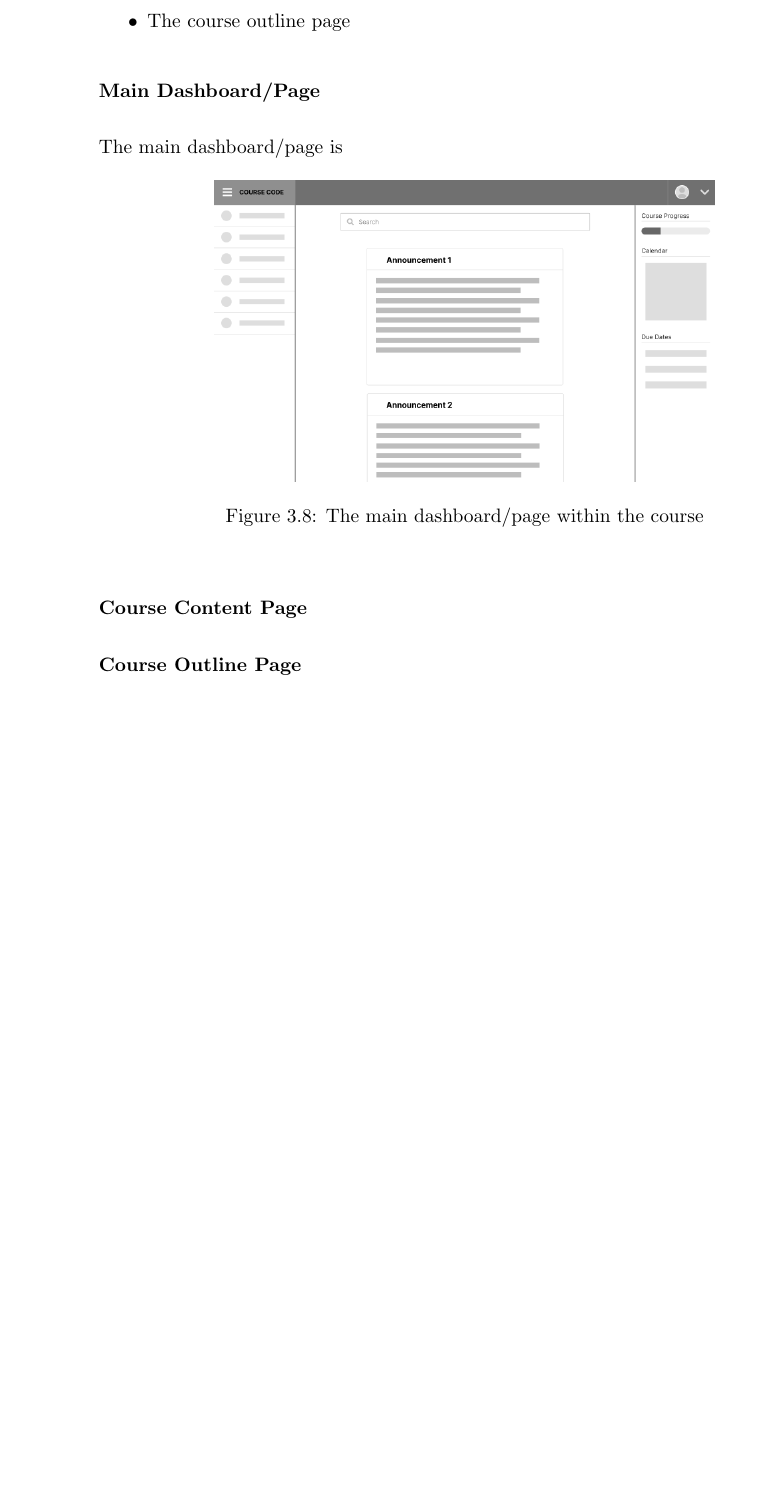
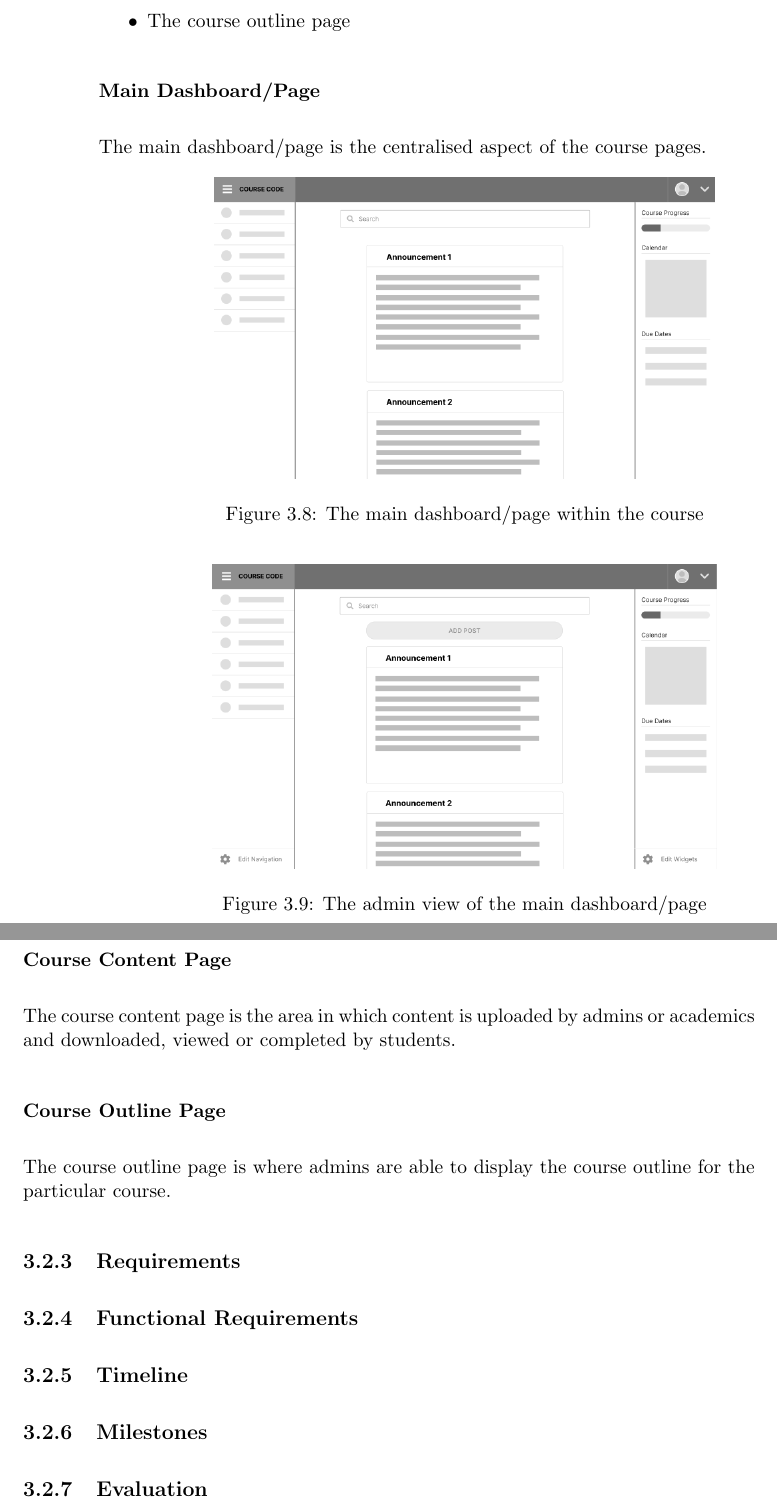
Before and after one commit to MeilinHuang/Meta-Learning-Management-System, a LaTeX thesis (Thesis/ThesisA/thesisa.tex, which reads Thesis/ThesisA/course-pages.tex): part of page 35 of 37 before the commit and two parts of pages 35 and 36 of 38 after it, the two joined at a grey line, cut so that both start at the same text, the shorter picture padded with empty space. Compiled offline with pdfLaTeX.

Commit message:
created skeleton for course pages

```diff
--- a/Thesis/ThesisA/course-pages.tex
+++ b/Thesis/ThesisA/course-pages.tex
@@ -13,11 +13,30 @@ The main 3 pages that the course pages will encompass are:
 \end{itemize}
 
 \subsubsection{Main Dashboard/Page}
-The main dashboard/page is
+The main dashboard/page is the centralised aspect of the course pages.
 \begin{figure}[h]
     \centering
     \includegraphics[scale=0.5]{course-pages-main}
     \caption{The main dashboard/page within the course}
 \end{figure}
+\begin{figure}[h]
+    \centering
+    \includegraphics[scale=0.5]{course-pages-main-admin}
+    \caption{The admin view of the main dashboard/page}
+\end{figure}
+
 \subsubsection{Course Content Page}
+The course content page is the area in which content is uploaded by admins or academics and downloaded, viewed or completed by students.
+
 \subsubsection{Course Outline Page}
+The course outline page is where admins are able to display the course outline for the particular course.
+
+\subsection{Requirements}
+
+\subsection{Functional Requirements}
+
+\subsection{Timeline}
+
+\subsection{Milestones}
+
+\subsection{Evaluation}
```
